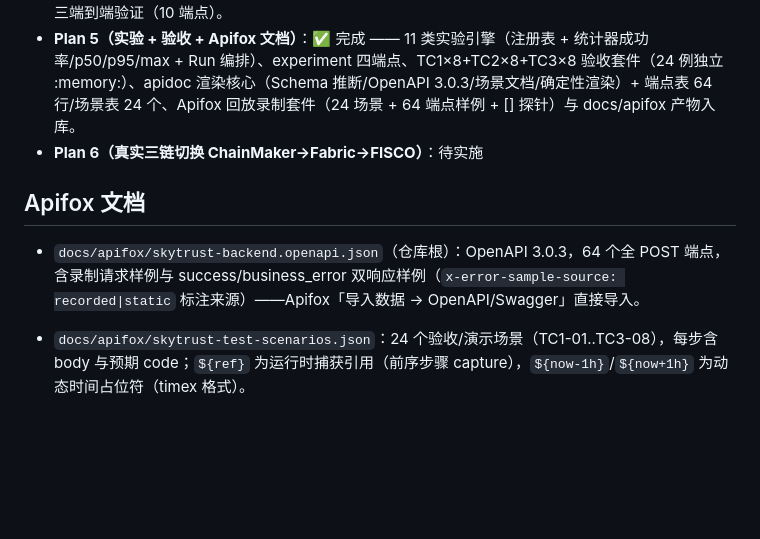
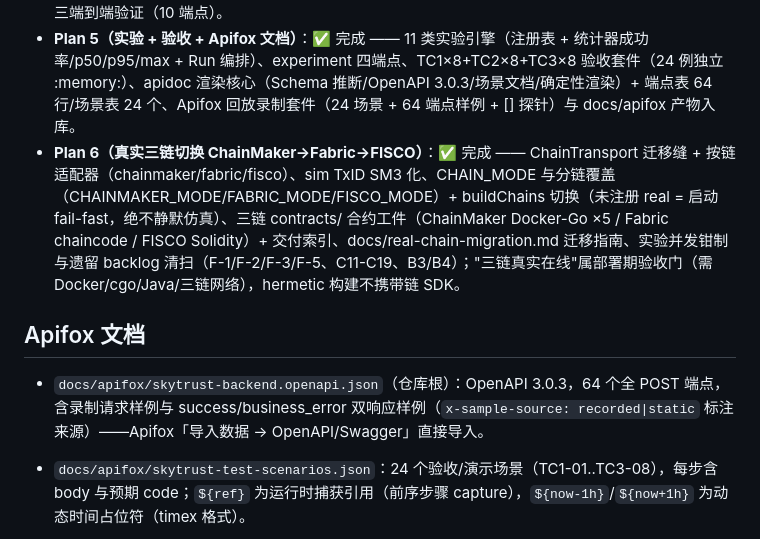
Before and after one commit to hegroundnut/skytrust-uav-supervision, a Markdown page: services/skytrust-backend/README.md, the part around one of its changes. Rendered like a GitHub page; blank space fills up the shorter version.

```diff
--- a/services/skytrust-backend/README.md
+++ b/services/skytrust-backend/README.md
@@ -447,11 +455,11 @@ services/skytrust-backend/
 - **Plan 3（系统二·链下可信网络）**：✅ 完成 —— 链下拓扑与 Dijkstra 可信路由、确定性时延仿真（通告/实测/地理下限）、会话域（SM9 挑战认证 + 状态机全程 Assert）、消息引擎（seq/SM3/SM9/失败留痕/性能统计）、虫洞攻击开关（隐藏隧道 + 虚假短路径）、5 维风险评分与隔离（阈值 0.7 + 身份一票否决）、可信路径重算恢复、事件留痕、autopilot 后台流量、系统二端到端验证。
 - **Plan 4（系统三·密文监管）**：✅ 完成 —— 6 类安全告警与线性状态机、7 级跨链身份追踪（伪名→设备地址→许可→SM9→无人机→运营方→厂商，断链即断点 5001，亚秒实测）、监管授权（scope×目标×有效窗，APPROVE 写 ChainMaker regulatory_authorization，惰性过期）、SM9 密文核验（未授权仅封缄 5002/5003/5004 且留痕，授权后临时解密视图不落库 + SM3/SM9 双验证 + 航路/载荷一致性自动告警去重 + 结论 audit_hash 写 audit_record）、监管审计查询/CSV 导出、驾驶舱聚合、系统三端到端验证（10 端点）。
 - **Plan 5（实验 + 验收 + Apifox 文档）**：✅ 完成 —— 11 类实验引擎（注册表 + 统计器成功率/p50/p95/max + Run 编排）、experiment 四端点、TC1×8+TC2×8+TC3×8 验收套件（24 例独立 :memory:）、apidoc 渲染核心（Schema 推断/OpenAPI 3.0.3/场景文档/确定性渲染）+ 端点表 64 行/场景表 24 个、Apifox 回放录制套件（24 场景 + 64 端点样例 + [] 探针）与 docs/apifox 产物入库。
-- **Plan 6（真实三链切换 ChainMaker→Fabric→FISCO）**：待实施
+- **Plan 6（真实三链切换 ChainMaker→Fabric→FISCO）**：✅ 完成 —— ChainTransport 迁移缝 + 按链适配器（chainmaker/fabric/fisco）、sim TxID SM3 化、CHAIN_MODE 与分链覆盖（CHAINMAKER_MODE/FABRIC_MODE/FISCO_MODE）+ buildChains 切换（未注册 real = 启动 fail-fast，绝不静默仿真）、三链 contracts/ 合约工件（ChainMaker Docker-Go ×5 / Fabric chaincode / FISCO Solidity）+ 交付索引、docs/real-chain-migration.md 迁移指南、实验并发钳制与遗留 backlog 清扫（F-1/F-2/F-3/F-5、C11-C19、B3/B4）；"三链真实在线"属部署期验收门（需 Docker/cgo/Java/三链网络），hermetic 构建不携带链 SDK。
 
 ## Apifox 文档
 
-- `docs/apifox/skytrust-backend.openapi.json`（仓库根）：OpenAPI 3.0.3，64 个全 POST 端点，含录制请求样例与 success/business_error 双响应样例（`x-error-sample-source: recorded|static` 标注来源）——Apifox「导入数据 → OpenAPI/Swagger」直接导入。
+- `docs/apifox/skytrust-backend.openapi.json`（仓库根）：OpenAPI 3.0.3，64 个全 POST 端点，含录制请求样例与 success/business_error 双响应样例（`x-sample-source: recorded|static` 标注来源）——Apifox「导入数据 → OpenAPI/Swagger」直接导入。
 - `docs/apifox/skytrust-test-scenarios.json`：24 个验收/演示场景（TC1-01..TC3-08），每步含 body 与预期 code；`${ref}` 为运行时捕获引用（前序步骤 capture），`${now-1h}`/`${now+1h}` 为动态时间占位符（timex 格式）。
 - 重新生成（在 `services/skytrust-backend` 下执行；产物含时间戳/trace_id，重生成字节变化属正常快照语义）：
 
```
Also changed, not shown: other parts of services/skytrust-backend/README.md (+10 -2 lines).
